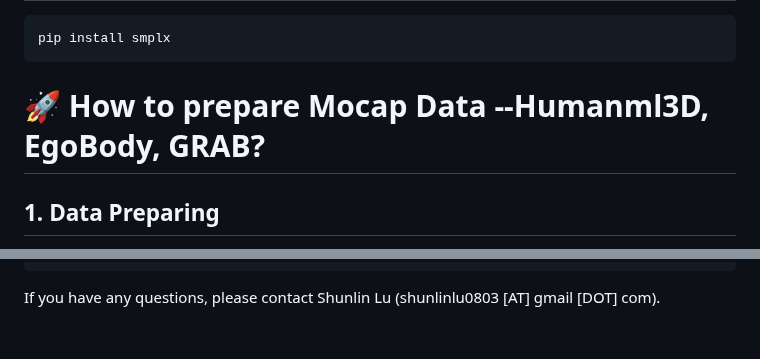
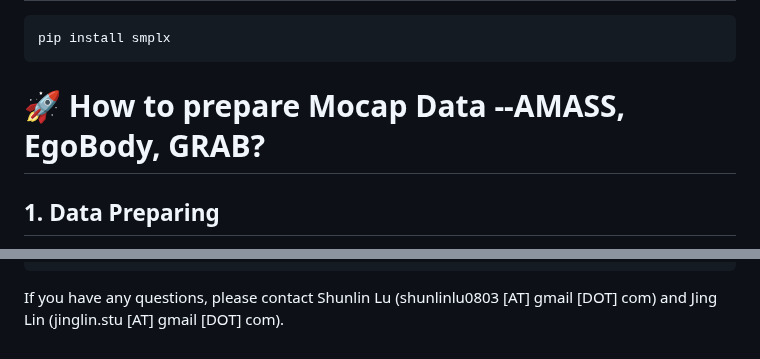
Before and after one commit to IDEA-Research/Motion-X, a Markdown page: mocap-dataset-process/README.md, 2 parts joined by grey strips. Drawn GitHub-style.

````diff
--- a/mocap-dataset-process/README.md
+++ b/mocap-dataset-process/README.md
@@ -6,7 +6,7 @@
 pip install smplx
 ```
 
-# 🚀 How to prepare Mocap Data --Humanml3D, EgoBody, GRAB?
+# 🚀 How to prepare Mocap Data --AMASS, EgoBody, GRAB?
 
 ## 1. Data Preparing
 
@@ -208,4 +208,4 @@ EgoBody dataset:
 ```
 
 
-If you have any questions, please contact Shunlin Lu (shunlinlu0803 [AT] gmail [DOT] com).
+If you have any questions, please contact Shunlin Lu (shunlinlu0803 [AT] gmail [DOT] com) and Jing Lin (jinglin.stu [AT] gmail [DOT] com).
````
